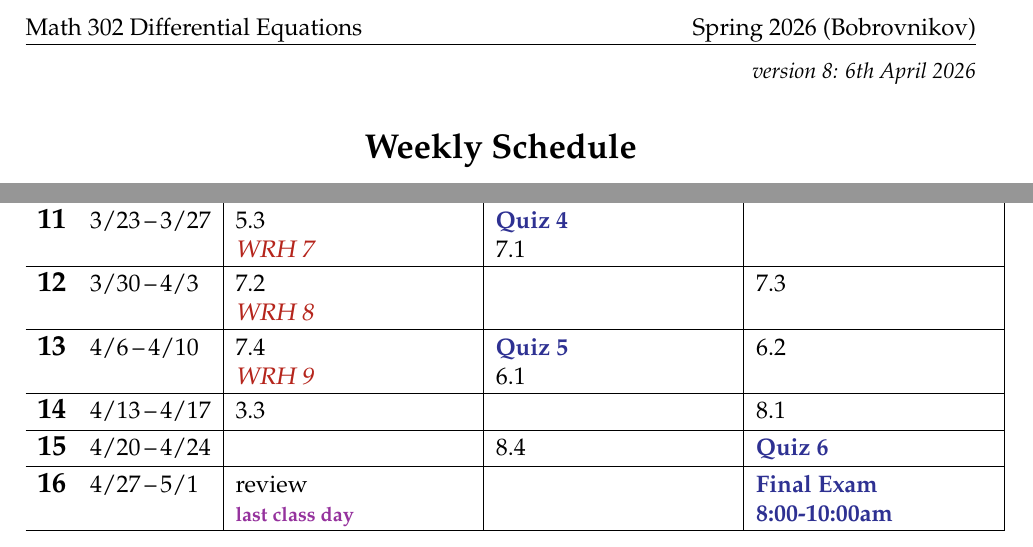
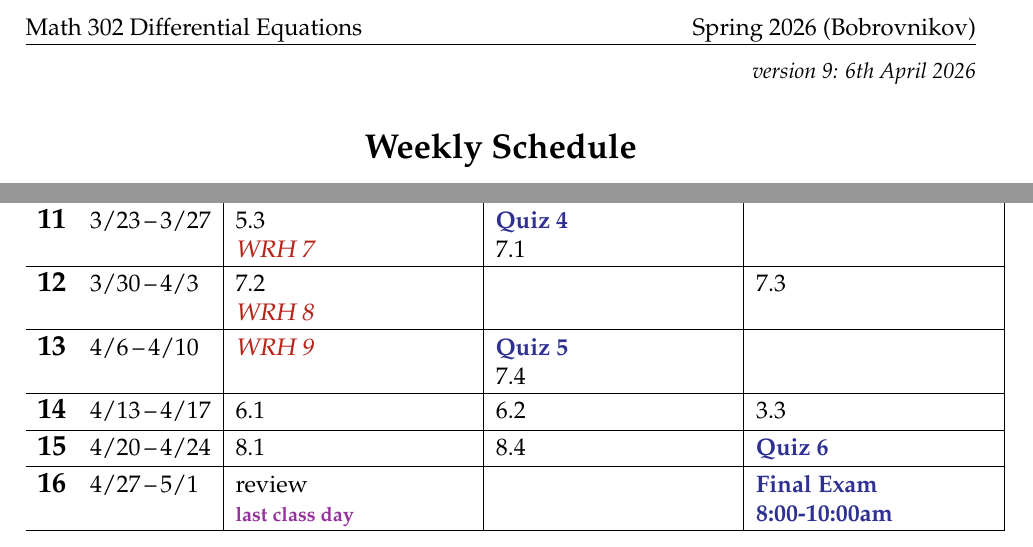
Before and after one commit to blackcurrantpi/ode, a LaTeX document (assets/general/s26/schedule.tex): two parts of the page, joined at a grey line, cut so that both start at the same text. Compiled offline with pdfLaTeX.

Commit message:
upd schedule and daily after 7p3

```diff
--- a/assets/general/s26/schedule.tex
+++ b/assets/general/s26/schedule.tex
@@ -50,7 +50,7 @@ urlcolor=[rgb]{.88,.33,.88}}
 
 
 \begin{document}
-\hfill \small \emph{version 8: \today} \normalsize
+\hfill \small \emph{version 9: \today} \normalsize
 
 \bigskip\bigskip
 \centerline{\Large \textbf{Weekly Schedule}}
@@ -97,11 +97,11 @@ The schedule below is subject to changes!  See the public course webpage
 %%
 \wkday{12}{3/30}{4/3} & 7.2 \par\due{WRH 8}\par  &  & 7.3 \\ \hline
 
-\wkday{13}{4/6}{4/10} & 7.4\par \due{WRH 9}&  \ee{Quiz 5}  \par 6.1& 6.2 \\ \hline
+\wkday{13}{4/6}{4/10} &  \due{WRH 9}&  \ee{Quiz 5}\par 7.4&  \\ \hline
 
-\wkday{14}{4/13}{4/17} & 3.3&  & 8.1 \\ \hline
+\wkday{14}{4/13}{4/17} & 6.1 & 6.2 & 3.3 \\ \hline
 
-\wkday{15}{4/20}{4/24}   & & 8.4  & \ee{Quiz 6} \\ \hline
+\wkday{15}{4/20}{4/24}   & 8.1 & 8.4  & \ee{Quiz 6} \\ \hline
 
 \wkday{16}{4/27}{5/1} & review \par \dl{last class day}& & \ee{Final Exam}\par\ee{8:00-10:00am}  \\ \hline
 
```
Also changed, not shown: _data/daily.yml (+3 -3 lines), assets/general/s26/schedule.pdf.
